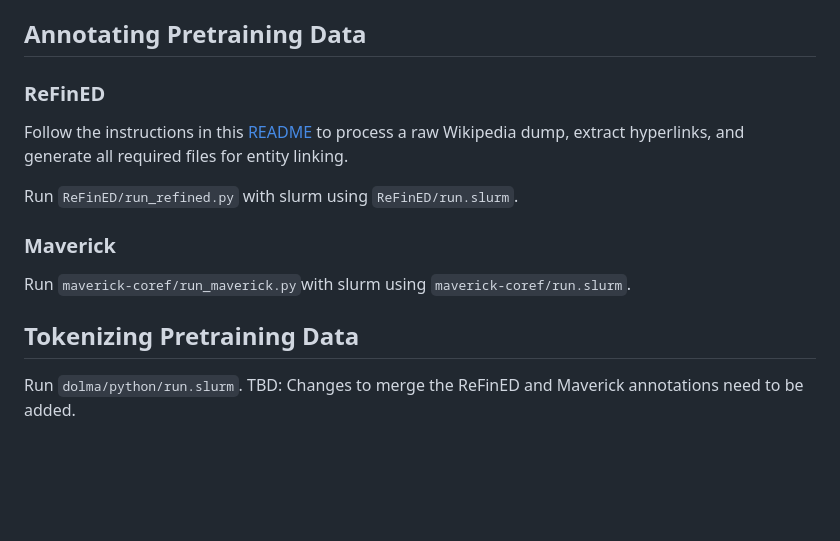
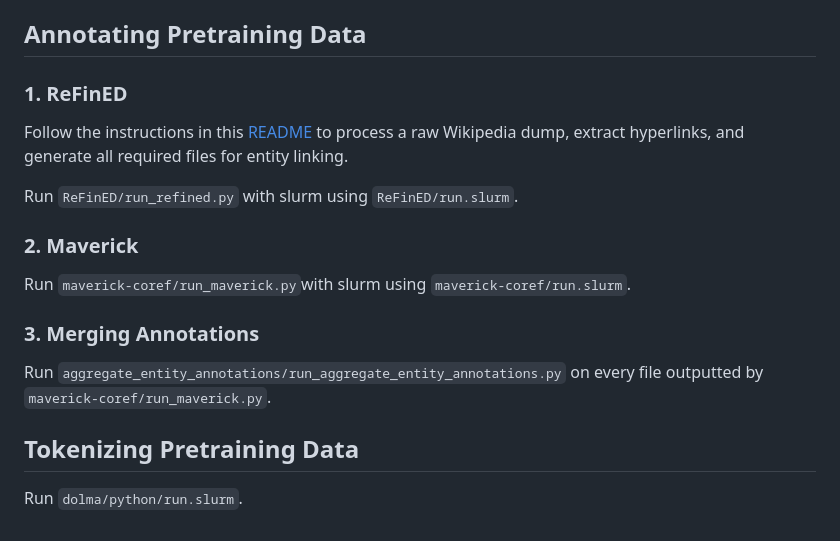
Before and after one commit to dhgottesman/LMEnt, a Markdown page: README.md, the part around the change. Rendered like a GitHub page; blank space fills up the shorter version.

Commit message:
Update README with numbered sections for clarity

```diff
--- a/README.md
+++ b/README.md
@@ -152,13 +152,16 @@ for step, chunk_ids_in_batch in enumerate(batch_indices):
 To kick off training LMEnt models, run `src/examples/kas/train.py <path/to/config.json>`. You need to define a `config.json` like `src/examples/kas/kas_config.json`.
 
 ## Annotating Pretraining Data
-### ReFinED
+### 1. ReFinED
 Follow the instructions in this [README](https://github.com/dhgottesman/ReFinED/blob/main/README.md) to process a raw Wikipedia dump, extract hyperlinks, and generate all required files for entity linking.
 
 Run `ReFinED/run_refined.py` with slurm using `ReFinED/run.slurm`.
 
-### Maverick
+### 2. Maverick
 Run `maverick-coref/run_maverick.py`with slurm using `maverick-coref/run.slurm`.
 
+### 3. Merging Annotations
+Run `aggregate_entity_annotations/run_aggregate_entity_annotations.py` on every file outputted by `maverick-coref/run_maverick.py`.
+
 ## Tokenizing Pretraining Data
-Run `dolma/python/run.slurm`. TBD: Changes to merge the ReFinED and Maverick annotations need to be added.
+Run `dolma/python/run.slurm`.
```
